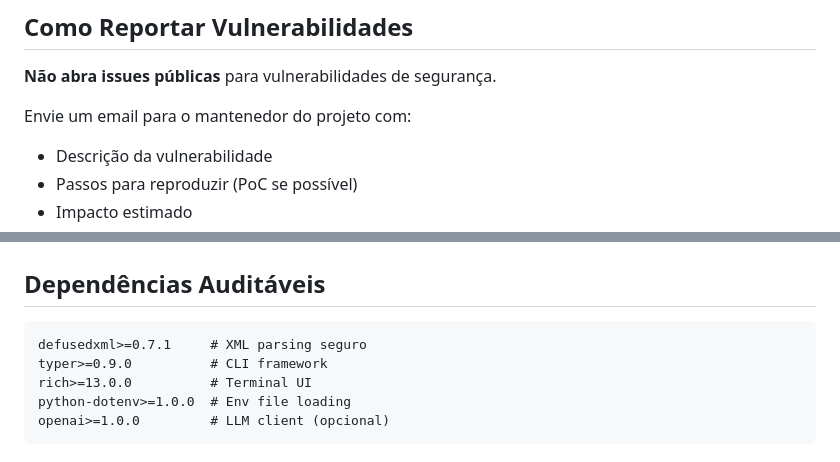
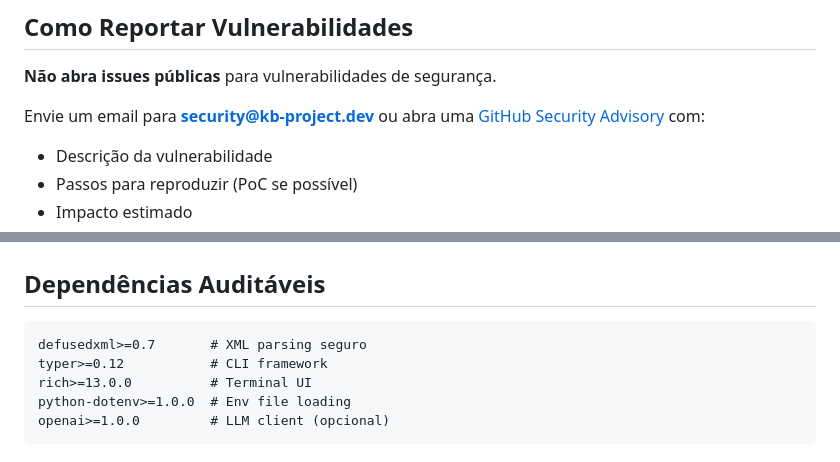
Before and after one commit to wendeus0/LLM-knowledge-base, a Markdown page: SECURITY.md, 2 parts joined by grey strips. Drawn GitHub-style.

Commit message:
fix: corrigir issues em ANALYSIS_DOCS.md e SECURITY.md
- ANALYSIS_DOCS.md: remover SECURITY.md da seção PENDENTE (já está em CONCLUÍDO)
- SECURITY.md: adicionar email de contato e link para GitHub Security Advisory
- SECURITY.md: corrigir versões de dependências para alinhar com pyproject.toml

````diff
--- a/SECURITY.md
+++ b/SECURITY.md
@@ -15,7 +15,7 @@ Apenas a branch principal (`main`) recebe atualizações de segurança.
 
 **Não abra issues públicas** para vulnerabilidades de segurança.
 
-Envie um email para o mantenedor do projeto com:
+Envie um email para **security@kb-project.dev** ou abra uma [GitHub Security Advisory](https://github.com/wendeus0/LLM-knowledge-base/security/advisories/new) com:
 
 - Descrição da vulnerabilidade
 - Passos para reproduzir (PoC se possível)
@@ -70,8 +70,8 @@ Todos os caminhos de arquivo são sanitizados antes de uso:
 ## Dependências Auditáveis
 
 ```
-defusedxml>=0.7.1     # XML parsing seguro
-typer>=0.9.0          # CLI framework
+defusedxml>=0.7       # XML parsing seguro
+typer>=0.12           # CLI framework
 rich>=13.0.0          # Terminal UI
 python-dotenv>=1.0.0  # Env file loading
 openai>=1.0.0         # LLM client (opcional)
````
Also changed, not shown: docs/architecture/ANALYSIS_DOCS.md (+1 -2 lines).
